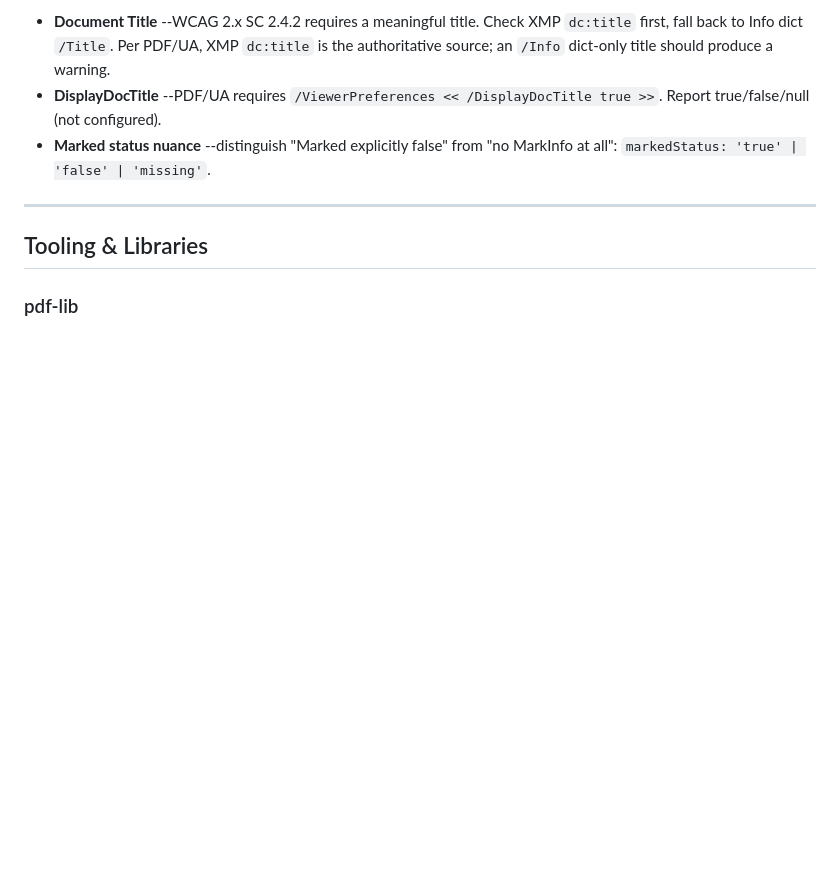
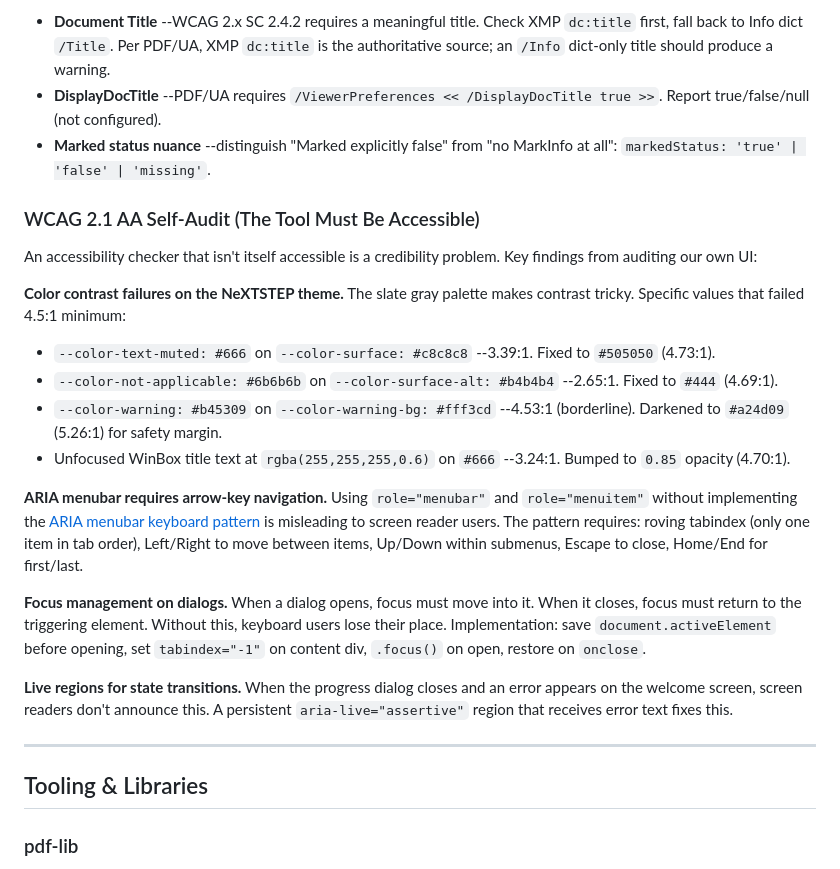
Before and after one commit to khawkins98/PDF-A-go-actionable, a Markdown page: docs/learnings.md, the part around the change. Drawn GitHub-style; blank space fills up the shorter version.

```diff
--- a/docs/learnings.md
+++ b/docs/learnings.md
@@ -205,6 +205,22 @@ Running our audit engine against the veraPDF PDF/UA-1 test corpus and PDF Associ
 - **DisplayDocTitle** --PDF/UA requires `/ViewerPreferences << /DisplayDocTitle true >>`. Report true/false/null (not configured).
 - **Marked status nuance** --distinguish "Marked explicitly false" from "no MarkInfo at all": `markedStatus: 'true' | 'false' | 'missing'`.
 
+### WCAG 2.1 AA Self-Audit (The Tool Must Be Accessible)
+
+An accessibility checker that isn't itself accessible is a credibility problem. Key findings from auditing our own UI:
+
+**Color contrast failures on the NeXTSTEP theme.** The slate gray palette makes contrast tricky. Specific values that failed 4.5:1 minimum:
+- `--color-text-muted: #666` on `--color-surface: #c8c8c8` --3.39:1. Fixed to `#505050` (4.73:1).
+- `--color-not-applicable: #6b6b6b` on `--color-surface-alt: #b4b4b4` --2.65:1. Fixed to `#444` (4.69:1).
+- `--color-warning: #b45309` on `--color-warning-bg: #fff3cd` --4.53:1 (borderline). Darkened to `#a24d09` (5.26:1) for safety margin.
+- Unfocused WinBox title text at `rgba(255,255,255,0.6)` on `#666` --3.24:1. Bumped to `0.85` opacity (4.70:1).
+
+**ARIA menubar requires arrow-key navigation.** Using `role="menubar"` and `role="menuitem"` without implementing the [ARIA menubar keyboard pattern](https://www.w3.org/WAI/ARIA/apg/patterns/menubar/) is misleading to screen reader users. The pattern requires: roving tabindex (only one item in tab order), Left/Right to move between items, Up/Down within submenus, Escape to close, Home/End for first/last.
+
+**Focus management on dialogs.** When a dialog opens, focus must move into it. When it closes, focus must return to the triggering element. Without this, keyboard users lose their place. Implementation: save `document.activeElement` before opening, set `tabindex="-1"` on content div, `.focus()` on open, restore on `onclose`.
+
+**Live regions for state transitions.** When the progress dialog closes and an error appears on the welcome screen, screen readers don't announce this. A persistent `aria-live="assertive"` region that receives error text fixes this.
+
 ---
 
 ## Tooling & Libraries
```
Also changed, not shown: PRD.md (+4 -4 lines).
